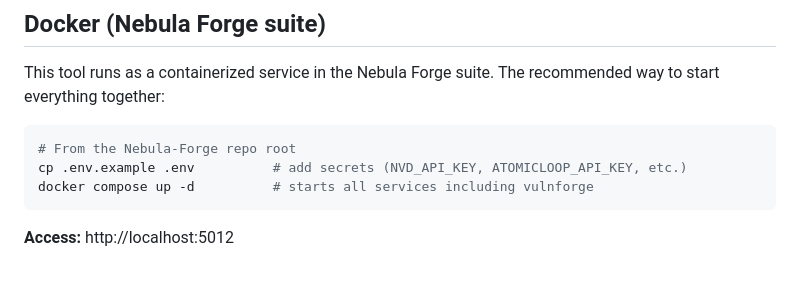
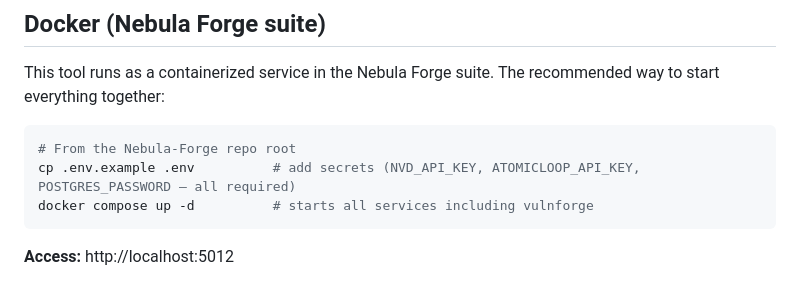
Before and after one commit to Rootless-Ghost/VulnForge, a Markdown page: README.md, the part around the change. GitHub-like rendering.

````diff
--- a/README.md
+++ b/README.md
@@ -83,7 +83,7 @@ The recommended way to start everything together:
 
 ```bash
 # From the Nebula-Forge repo root
-cp .env.example .env          # add secrets (NVD_API_KEY, ATOMICLOOP_API_KEY, etc.)
+cp .env.example .env          # add secrets (NVD_API_KEY, ATOMICLOOP_API_KEY, POSTGRES_PASSWORD — all required)
 docker compose up -d          # starts all services including vulnforge
 ```
 
````
